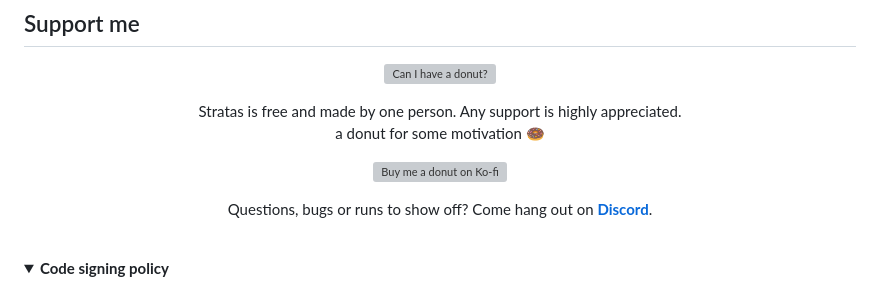
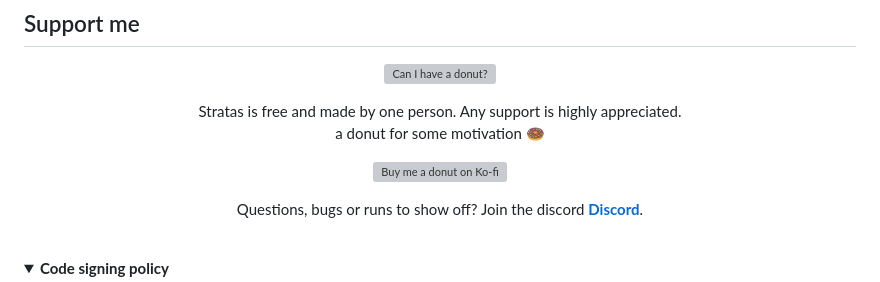
Before and after one commit to himetau/stratas, a Markdown page: README.md, the part around the change. Rendered like a GitHub page; folded sections open; grey boxes are pictures that could not be loaded.

Commit message:
Update Discord invitation wording in README

```diff
--- a/README.md
+++ b/README.md
@@ -127,7 +127,7 @@ a donut for some motivation 🍩
 <p align="center"><a href="https://ko-fi.com/cyoshi"><img src="docs/readme/kofi.svg" width="230" alt="Buy me a donut on Ko-fi"></a></p>
 
 <p align="center">
-Questions, bugs or runs to show off? Come hang out on <a href="https://discord.gg/K3NxjhJRD"><b>Discord</b></a>.
+Questions, bugs or runs to show off? Join the discord <a href="https://discord.gg/K3NxjhJRD"><b>Discord</b></a>.
 </p>
 
 <br>
```
